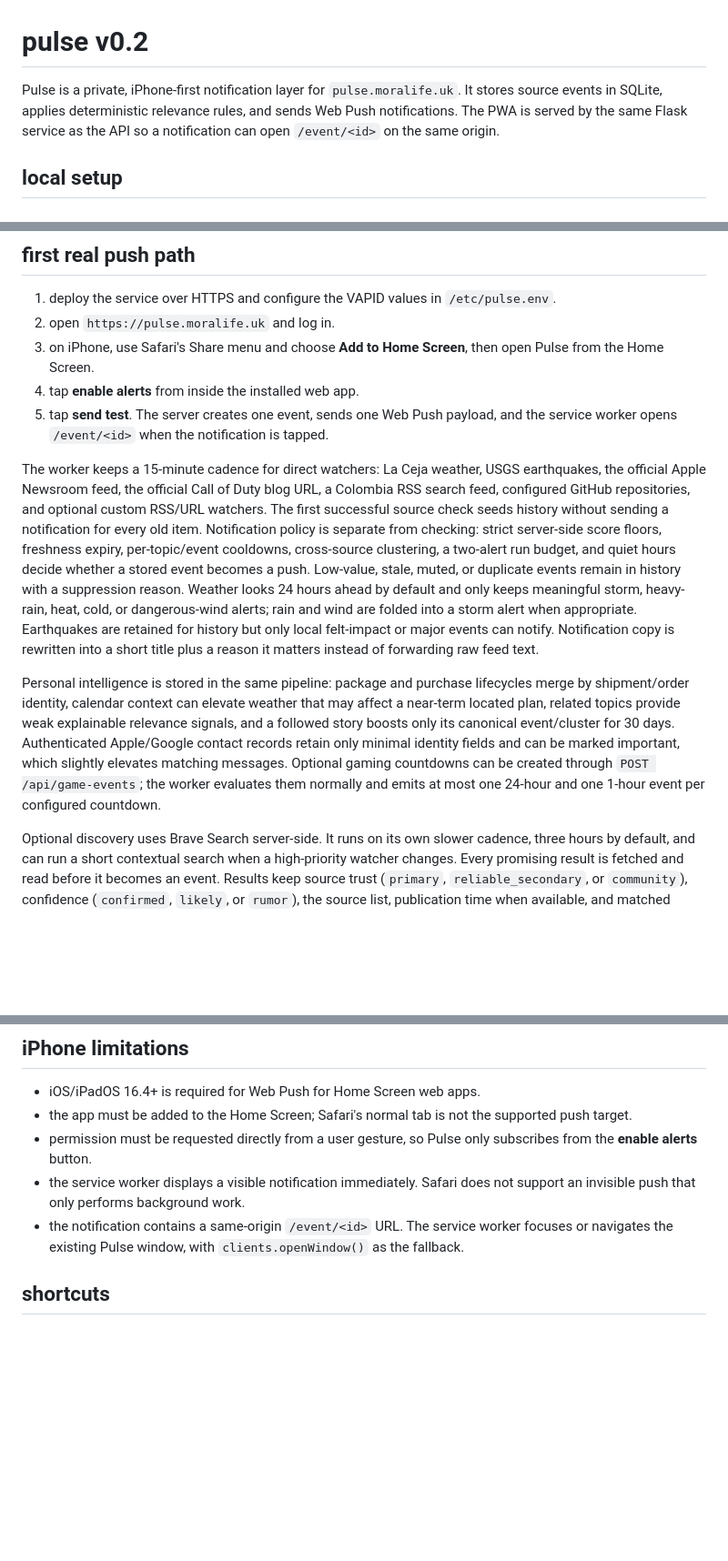
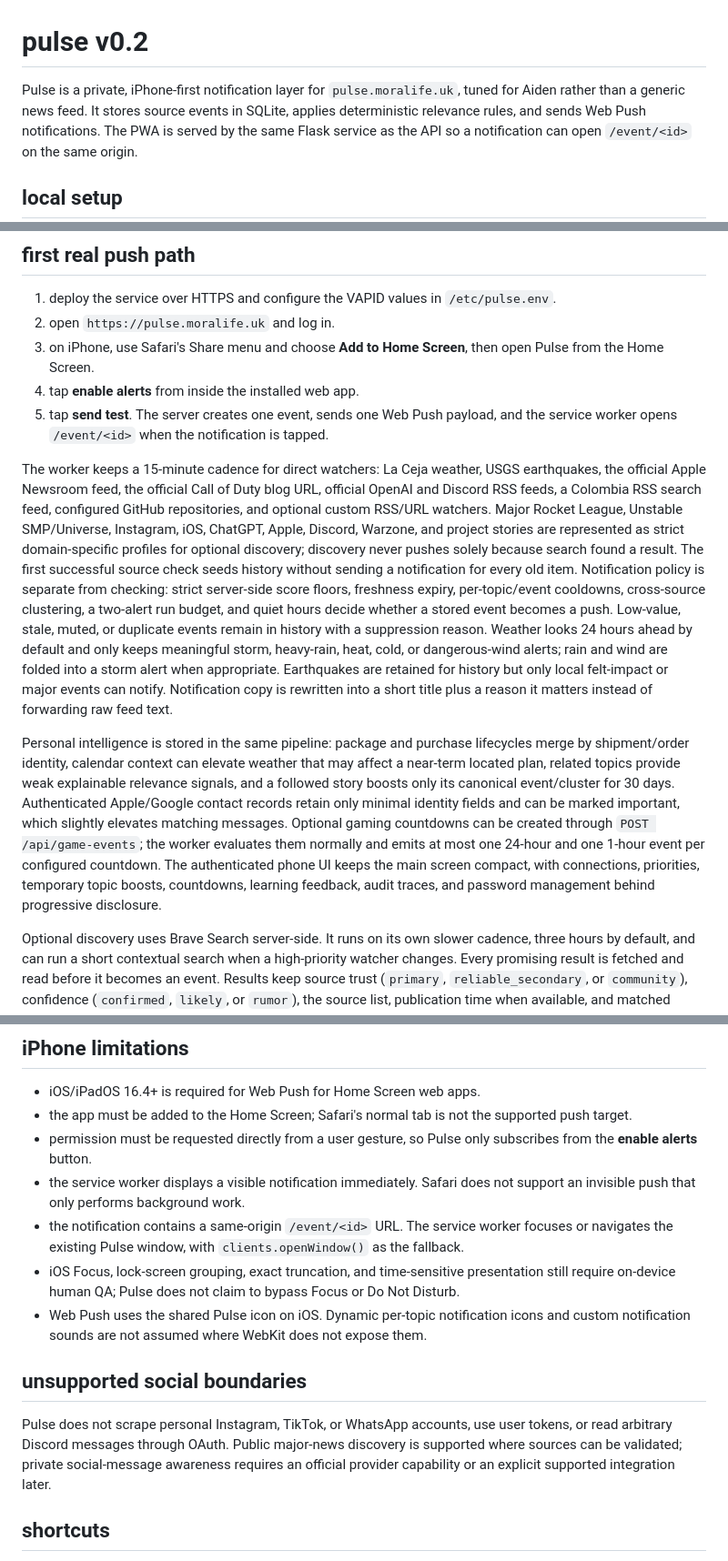
Before and after one commit to aidenERM/mora, a Markdown page: pulse/README.md, 3 parts joined by grey strips. Shown at 91% size. GitHub-like rendering; blank space fills up the shorter version.

Commit message:
Document personal signal coverage and iOS limits

```diff
--- a/pulse/README.md
+++ b/pulse/README.md
@@ -1,6 +1,6 @@
 # pulse v0.2
 
-Pulse is a private, iPhone-first notification layer for `pulse.moralife.uk`.
+Pulse is a private, iPhone-first notification layer for `pulse.moralife.uk`, tuned for Aiden rather than a generic news feed.
 It stores source events in SQLite, applies deterministic relevance rules, and sends Web Push notifications. The PWA is served by the same Flask service as the API so a notification can open `/event/<id>` on the same origin.
 
 ## local setup
@@ -27,9 +27,9 @@ For Windows PowerShell, use `$env:PULSE_DEV_NO_AUTH='1'` instead of the inline e
 4. tap **enable alerts** from inside the installed web app.
 5. tap **send test**. The server creates one event, sends one Web Push payload, and the service worker opens `/event/<id>` when the notification is tapped.
 
-The worker keeps a 15-minute cadence for direct watchers: La Ceja weather, USGS earthquakes, the official Apple Newsroom feed, the official Call of Duty blog URL, a Colombia RSS search feed, configured GitHub repositories, and optional custom RSS/URL watchers. The first successful source check seeds history without sending a notification for every old item. Notification policy is separate from checking: strict server-side score floors, freshness expiry, per-topic/event cooldowns, cross-source clustering, a two-alert run budget, and quiet hours decide whether a stored event becomes a push. Low-value, stale, muted, or duplicate events remain in history with a suppression reason. Weather looks 24 hours ahead by default and only keeps meaningful storm, heavy-rain, heat, cold, or dangerous-wind alerts; rain and wind are folded into a storm alert when appropriate. Earthquakes are retained for history but only local felt-impact or major events can notify. Notification copy is rewritten into a short title plus a reason it matters instead of forwarding raw feed text.
+The worker keeps a 15-minute cadence for direct watchers: La Ceja weather, USGS earthquakes, the official Apple Newsroom feed, the official Call of Duty blog URL, official OpenAI and Discord RSS feeds, a Colombia RSS search feed, configured GitHub repositories, and optional custom RSS/URL watchers. Major Rocket League, Unstable SMP/Universe, Instagram, iOS, ChatGPT, Apple, Discord, Warzone, and project stories are represented as strict domain-specific profiles for optional discovery; discovery never pushes solely because search found a result. The first successful source check seeds history without sending a notification for every old item. Notification policy is separate from checking: strict server-side score floors, freshness expiry, per-topic/event cooldowns, cross-source clustering, a two-alert run budget, and quiet hours decide whether a stored event becomes a push. Low-value, stale, muted, or duplicate events remain in history with a suppression reason. Weather looks 24 hours ahead by default and only keeps meaningful storm, heavy-rain, heat, cold, or dangerous-wind alerts; rain and wind are folded into a storm alert when appropriate. Earthquakes are retained for history but only local felt-impact or major events can notify. Notification copy is rewritten into a short title plus a reason it matters instead of forwarding raw feed text.
 
-Personal intelligence is stored in the same pipeline: package and purchase lifecycles merge by shipment/order identity, calendar context can elevate weather that may affect a near-term located plan, related topics provide weak explainable relevance signals, and a followed story boosts only its canonical event/cluster for 30 days. Authenticated Apple/Google contact records retain only minimal identity fields and can be marked important, which slightly elevates matching messages. Optional gaming countdowns can be created through `POST /api/game-events`; the worker evaluates them normally and emits at most one 24-hour and one 1-hour event per configured countdown.
+Personal intelligence is stored in the same pipeline: package and purchase lifecycles merge by shipment/order identity, calendar context can elevate weather that may affect a near-term located plan, related topics provide weak explainable relevance signals, and a followed story boosts only its canonical event/cluster for 30 days. Authenticated Apple/Google contact records retain only minimal identity fields and can be marked important, which slightly elevates matching messages. Optional gaming countdowns can be created through `POST /api/game-events`; the worker evaluates them normally and emits at most one 24-hour and one 1-hour event per configured countdown. The authenticated phone UI keeps the main screen compact, with connections, priorities, temporary topic boosts, countdowns, learning feedback, audit traces, and password management behind progressive disclosure.
 
 Optional discovery uses Brave Search server-side. It runs on its own slower cadence, three hours by default, and can run a short contextual search when a high-priority watcher changes. Every promising result is fetched and read before it becomes an event. Results keep source trust (`primary`, `reliable_secondary`, or `community`), confidence (`confirmed`, `likely`, or `rumor`), the source list, publication time when available, and matched tracked entities. A single community rumor is retained as history but suppressed from notification.
 
@@ -84,6 +84,12 @@ Never commit `.env`, VAPID private keys, the Pulse password, GitHub tokens, shor
 - permission must be requested directly from a user gesture, so Pulse only subscribes from the **enable alerts** button.
 - the service worker displays a visible notification immediately. Safari does not support an invisible push that only performs background work.
 - the notification contains a same-origin `/event/<id>` URL. The service worker focuses or navigates the existing Pulse window, with `clients.openWindow()` as the fallback.
+- iOS Focus, lock-screen grouping, exact truncation, and time-sensitive presentation still require on-device human QA; Pulse does not claim to bypass Focus or Do Not Disturb.
+- Web Push uses the shared Pulse icon on iOS. Dynamic per-topic notification icons and custom notification sounds are not assumed where WebKit does not expose them.
+
+## unsupported social boundaries
+
+Pulse does not scrape personal Instagram, TikTok, or WhatsApp accounts, use user tokens, or read arbitrary Discord messages through OAuth. Public major-news discovery is supported where sources can be validated; private social-message awareness requires an official provider capability or an explicit supported integration later.
 
 ## shortcuts
 
```
